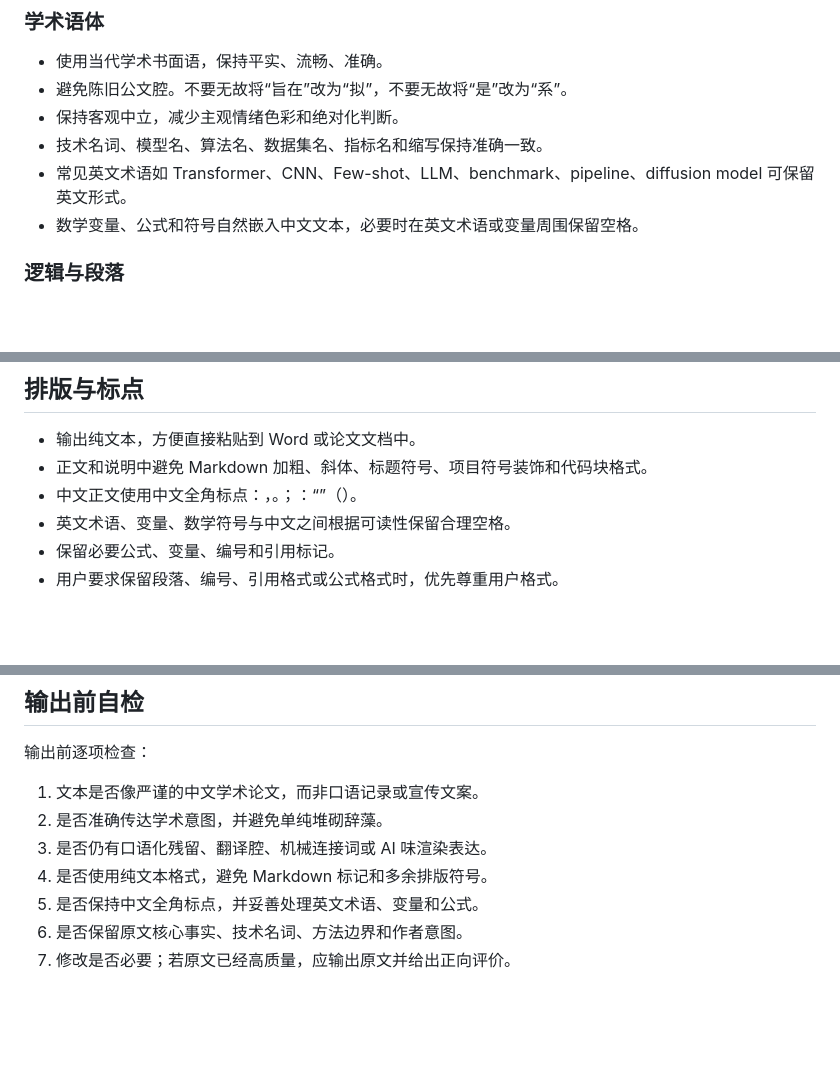
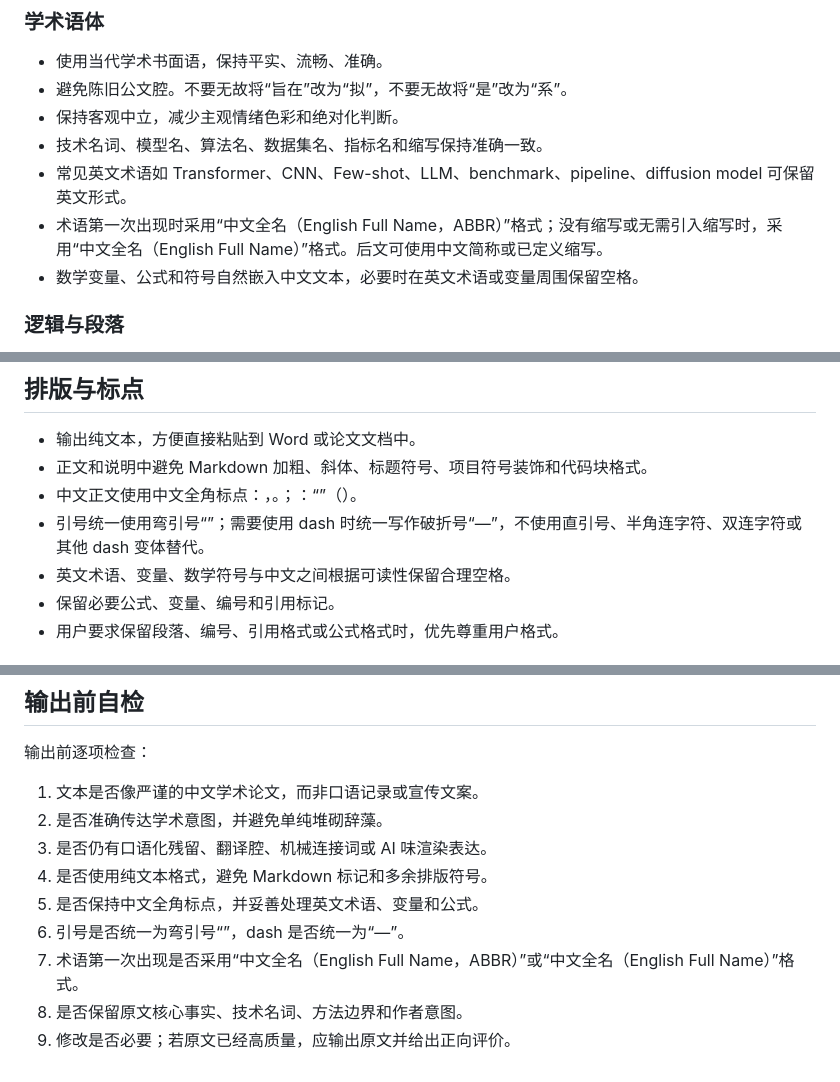
Before and after one commit to Charle4/ML-Skills, a Markdown page: my-zh-academic-polish/references/style-guide.md, 3 parts joined by grey strips. Rendered like a GitHub page; blank space fills up the shorter version.

Commit message:
规范学术润色排版与术语定义格式
强化中文学术写作的排版标准，统一使用弯引号和长破折号以符合学术出版规范。
通过规定术语首次出现时的“中文名（英文全名，缩写）”格式，提升文档的专业性与可读性。
更新自查清单，确保输出结果在排版细节与术语处理上保持一致。

```diff
--- a/my-zh-academic-polish/references/style-guide.md
+++ b/my-zh-academic-polish/references/style-guide.md
@@ -75,6 +75,7 @@
 - 保持客观中立，减少主观情绪色彩和绝对化判断。
 - 技术名词、模型名、算法名、数据集名、指标名和缩写保持准确一致。
 - 常见英文术语如 Transformer、CNN、Few-shot、LLM、benchmark、pipeline、diffusion model 可保留英文形式。
+- 术语第一次出现时采用“中文全名（English Full Name，ABBR）”格式；没有缩写或无需引入缩写时，采用“中文全名（English Full Name）”格式。后文可使用中文简称或已定义缩写。
 - 数学变量、公式和符号自然嵌入中文文本，必要时在英文术语或变量周围保留空格。
 
 ### 逻辑与段落
@@ -99,6 +100,7 @@
 - 输出纯文本，方便直接粘贴到 Word 或论文文档中。
 - 正文和说明中避免 Markdown 加粗、斜体、标题符号、项目符号装饰和代码块格式。
 - 中文正文使用中文全角标点：，。；：“”（）。
+- 引号统一使用弯引号“”；需要使用 dash 时统一写作破折号“—”，不使用直引号、半角连字符、双连字符或其他 dash 变体替代。
 - 英文术语、变量、数学符号与中文之间根据可读性保留合理空格。
 - 保留必要公式、变量、编号和引用标记。
 - 用户要求保留段落、编号、引用格式或公式格式时，优先尊重用户格式。
@@ -162,5 +164,7 @@
 3. 是否仍有口语化残留、翻译腔、机械连接词或 AI 味渲染表达。
 4. 是否使用纯文本格式，避免 Markdown 标记和多余排版符号。
 5. 是否保持中文全角标点，并妥善处理英文术语、变量和公式。
-6. 是否保留原文核心事实、技术名词、方法边界和作者意图。
-7. 修改是否必要；若原文已经高质量，应输出原文并给出正向评价。
+6. 引号是否统一为弯引号“”，dash 是否统一为“—”。
+7. 术语第一次出现是否采用“中文全名（English Full Name，ABBR）”或“中文全名（English Full Name）”格式。
+8. 是否保留原文核心事实、技术名词、方法边界和作者意图。
+9. 修改是否必要；若原文已经高质量，应输出原文并给出正向评价。
```
Also changed, not shown: my-zh-academic-polish/SKILL.md (+2 -0 lines).
